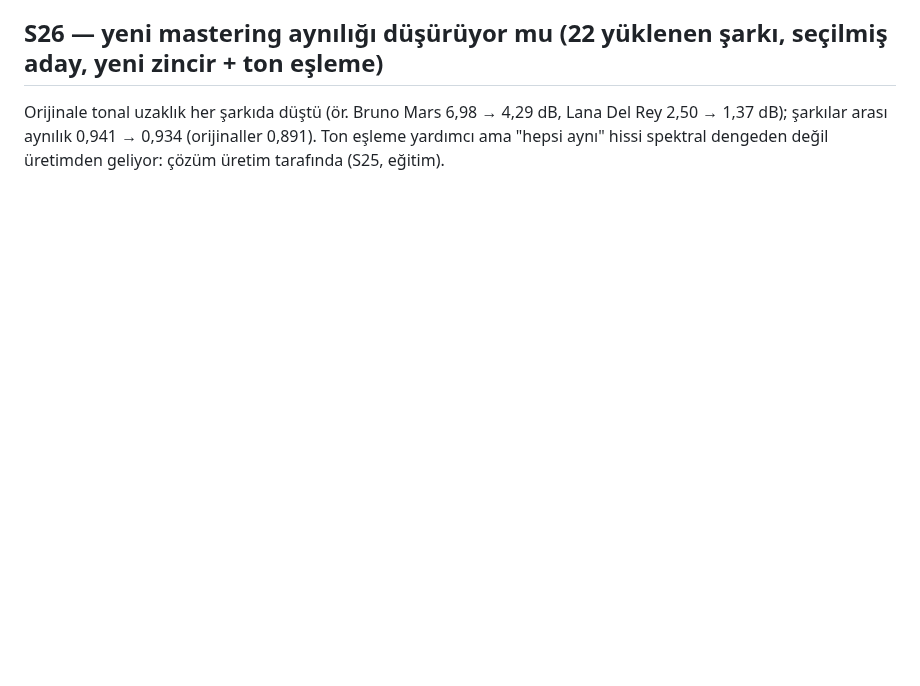
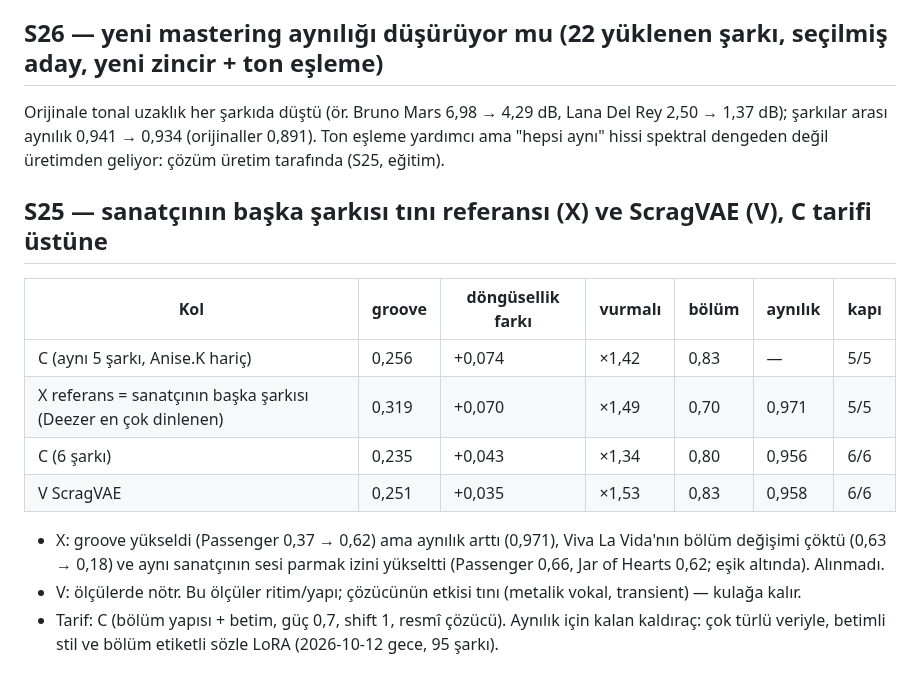
Before and after one commit to Scryne/yanki, a Markdown page: docs/arastirma/07-beat-ve-tarif.md, the part around the change. Drawn GitHub-style; blank space fills up the shorter version.

Commit message:
S25: sanatçı referansı karışık (groove ↑, aynılık ↑, bölüm ↓), ScragVAE ölçüde nötr; tarif C
Co-Authored-By: Claude Opus 5.5 <noreply@anthropic.com>

```diff
--- a/docs/arastirma/07-beat-ve-tarif.md
+++ b/docs/arastirma/07-beat-ve-tarif.md
@@ -75,3 +75,19 @@ değil. Seçim ölçüsü söz WER olarak kalır.
 Orijinale tonal uzaklık her şarkıda düştü (ör. Bruno Mars 6,98 → 4,29 dB, Lana Del Rey 2,50 → 1,37 dB); şarkılar
 arası aynılık 0,941 → 0,934 (orijinaller 0,891). Ton eşleme yardımcı ama "hepsi aynı" hissi spektral dengeden değil
 üretimden geliyor: çözüm üretim tarafında (S25, eğitim).
+
+## S25 — sanatçının başka şarkısı tını referansı (X) ve ScragVAE (V), C tarifi üstüne
+
+| Kol | groove | döngüsellik farkı | vurmalı | bölüm | aynılık | kapı |
+|---|---|---|---|---|---|---|
+| C (aynı 5 şarkı, Anise.K hariç) | 0,256 | +0,074 | ×1,42 | 0,83 | — | 5/5 |
+| X referans = sanatçının başka şarkısı (Deezer en çok dinlenen) | 0,319 | +0,070 | ×1,49 | 0,70 | 0,971 | 5/5 |
+| C (6 şarkı) | 0,235 | +0,043 | ×1,34 | 0,80 | 0,956 | 6/6 |
+| V ScragVAE | 0,251 | +0,035 | ×1,53 | 0,83 | 0,958 | 6/6 |
+
+- X: groove yükseldi (Passenger 0,37 → 0,62) ama aynılık arttı (0,971), Viva La Vida'nın bölüm değişimi çöktü
+  (0,63 → 0,18) ve aynı sanatçının sesi parmak izini yükseltti (Passenger 0,66, Jar of Hearts 0,62; eşik altında).
+  Alınmadı.
+- V: ölçülerde nötr. Bu ölçüler ritim/yapı; çözücünün etkisi tını (metalik vokal, transient) — kulağa kalır.
+- Tarif: C (bölüm yapısı + betim, güç 0,7, shift 1, resmî çözücü). Aynılık için kalan kaldıraç: çok türlü veriyle,
+  betimli stil ve bölüm etiketli sözle LoRA (2026-10-12 gece, 95 şarkı).
```
